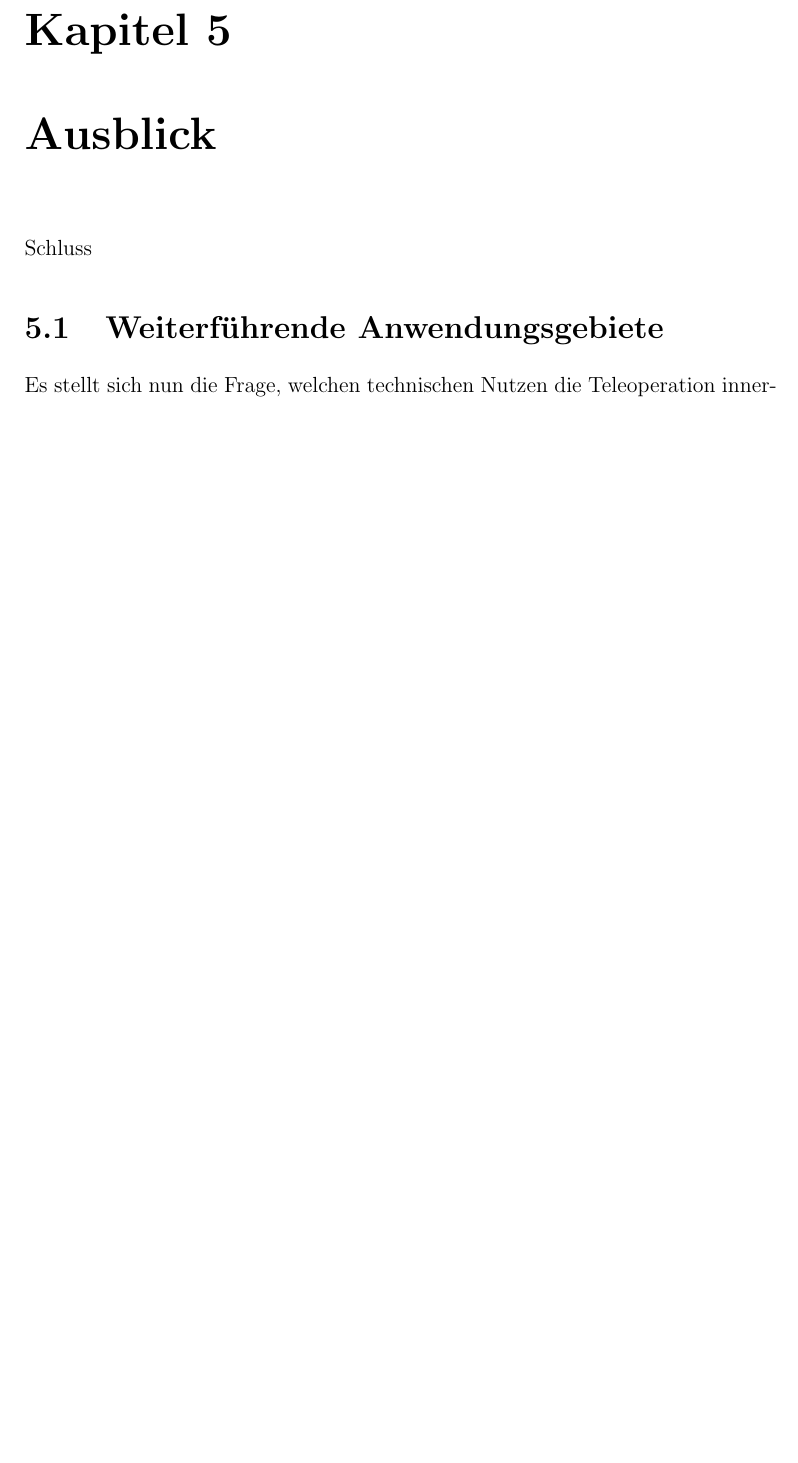
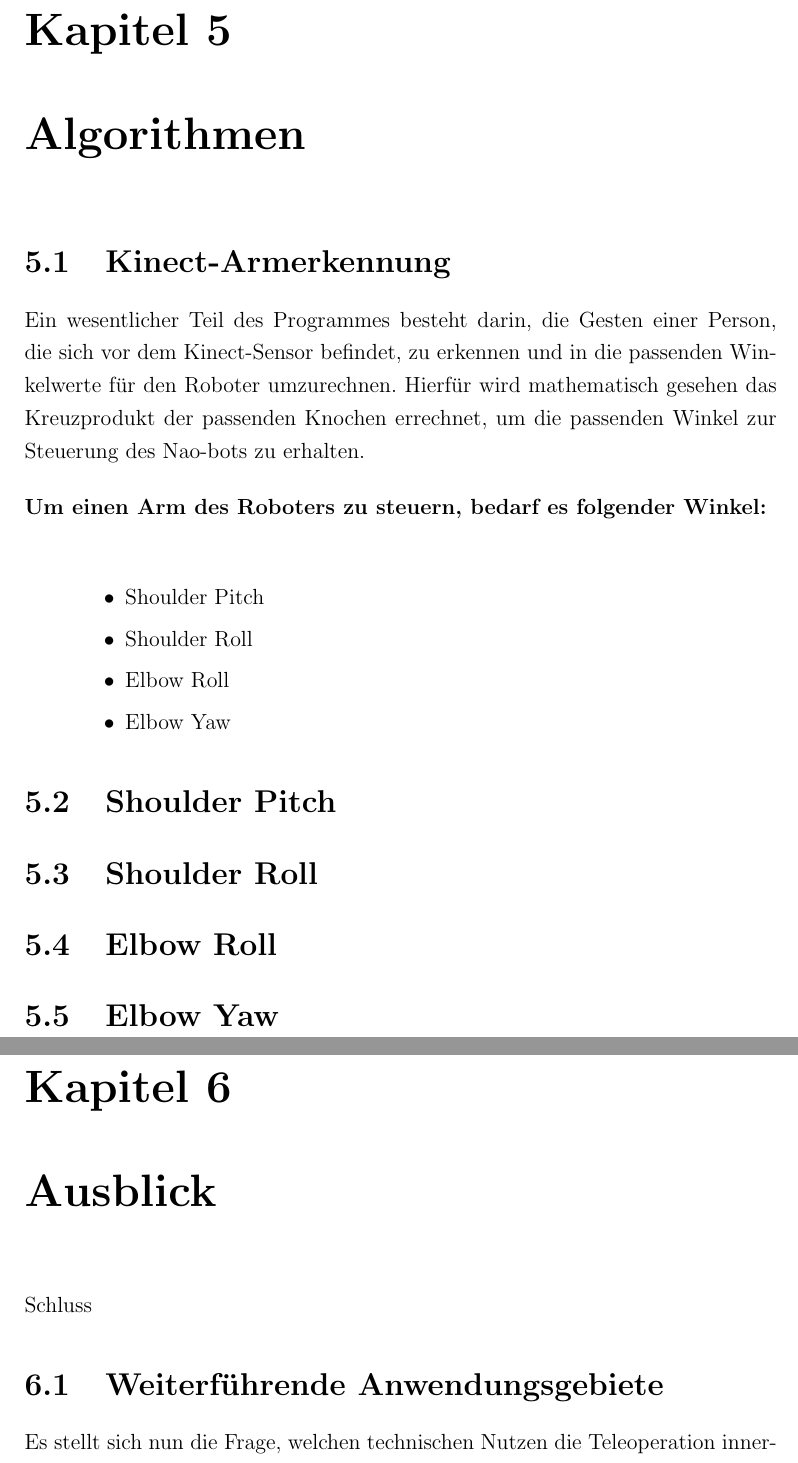
Before and after one commit to kinectNao/rednao, a LaTeX document (Dokumentation/Projektbericht.tex, which reads Dokumentation/Kapitel/Realisierung/Algo.tex): part of page 19 of 22 before the commit and two parts of pages 19 and 20 of 23 after it, the two joined at a grey line, cut so that both start at the same text, the shorter picture padded with empty space. Compiled offline with pdfLaTeX.

Commit message:
Algorithmenerklärung hinzugefügt

```diff
--- /dev/null
+++ b/Dokumentation/Kapitel/Realisierung/Algo.tex
@@ -0,0 +1,19 @@
+\chapter{Algorithmen}
+\section{Kinect-Armerkennung}
+Ein wesentlicher Teil des Programmes besteht darin, die Gesten einer Person, die sich vor dem Kinect-Sensor befindet, zu erkennen und in die passenden Winkelwerte für den Roboter umzurechnen.
+Hierfür wird mathematisch gesehen das Kreuzprodukt der passenden Knochen errechnet, um die passenden Winkel zur Steuerung des Nao-bots zu erhalten.
+
+\begin{description}
+	\item[Um einen Arm des Roboters zu steuern, bedarf es folgender Winkel:]~\par
+	\begin{itemize}
+		\item Shoulder Pitch
+		\item Shoulder Roll
+		\item Elbow Roll
+		\item Elbow Yaw
+	\end{itemize}
+\end{description}
+
+\section{Shoulder Pitch}
+\section{Shoulder Roll}
+\section{Elbow Roll}
+\section{Elbow Yaw}
```
Also changed, not shown: Dokumentation/Kapitel/Kinect/Software.tex (+4 -3 lines), Dokumentation/Kapitel/Realisierung/Architektur.tex (+2 -0 lines), Dokumentation/Kapitel/Realisierung/Realisierung.tex (+1 -0 lines), Dokumentation/Projektbericht.pdf.
